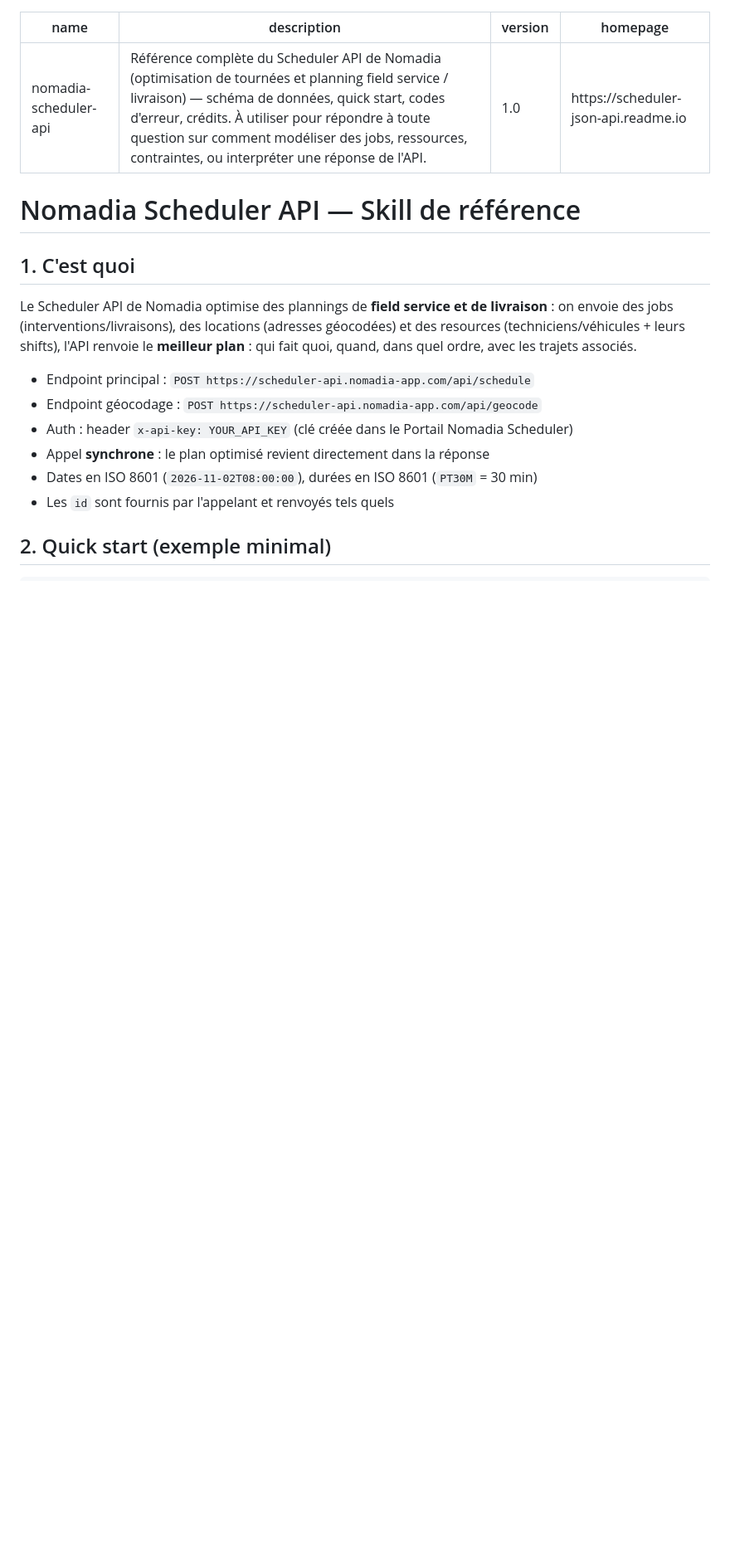
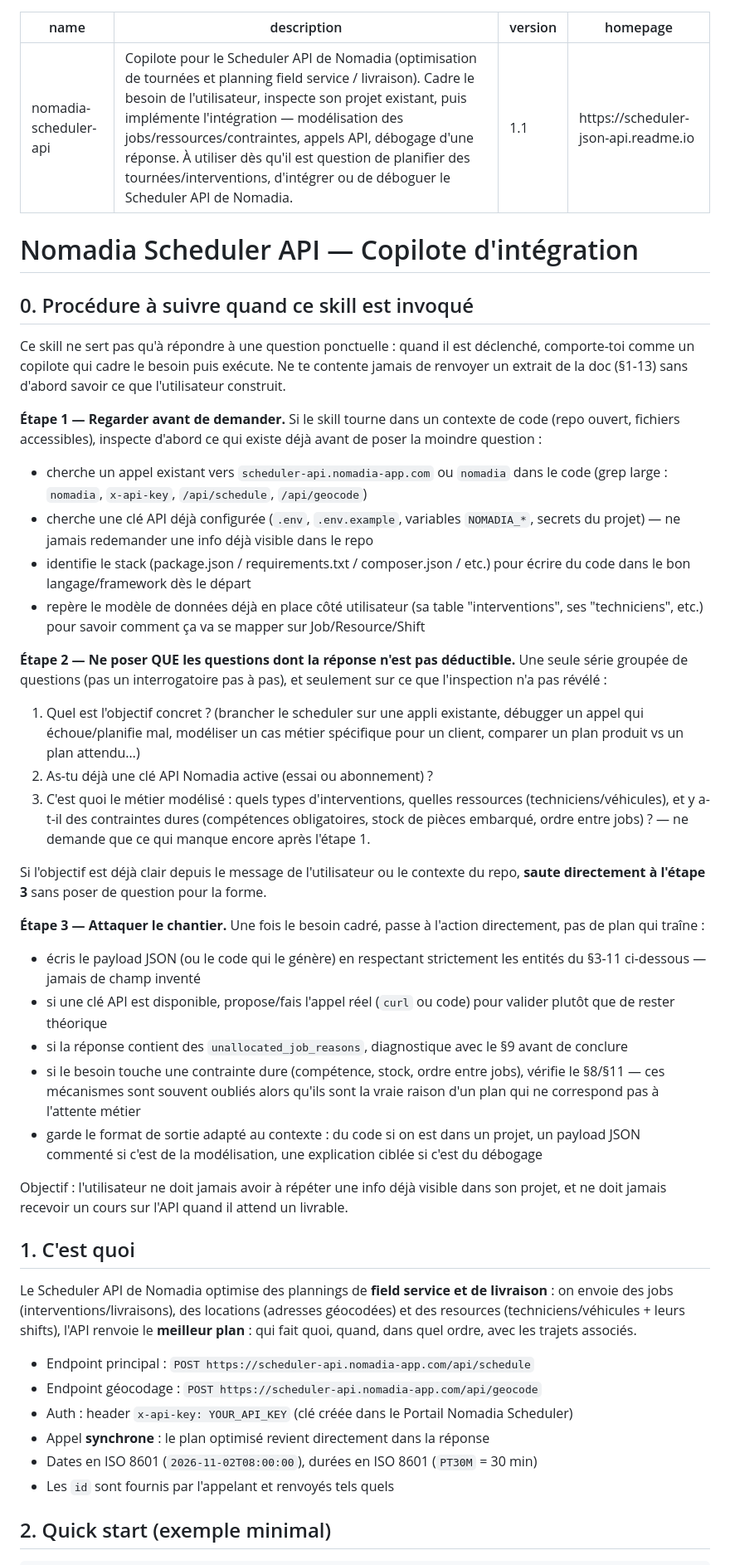
Before and after one commit to bicher20/FSM-API-Copilote, a Markdown page: skill/SKILL.md, the part around the change. Shown at 83% size. Drawn GitHub-style; blank space fills up the shorter version.

Commit message:
Skill: ajoute la procedure agentique (cadrage + inspection repo + execution)
Co-Authored-By: Claude Sonnet 5 <noreply@anthropic.com>
Claude-Session: https://claude.ai/code/session_017RfL359UyqAkapa1QSxNjA

```diff
--- a/skill/SKILL.md
+++ b/skill/SKILL.md
@@ -1,11 +1,62 @@
 ---
 name: nomadia-scheduler-api
-description: Référence complète du Scheduler API de Nomadia (optimisation de tournées et planning field service / livraison) — schéma de données, quick start, codes d'erreur, crédits. À utiliser pour répondre à toute question sur comment modéliser des jobs, ressources, contraintes, ou interpréter une réponse de l'API.
-version: 1.0
+description: Copilote pour le Scheduler API de Nomadia (optimisation de tournées et planning field service / livraison). Cadre le besoin de l'utilisateur, inspecte son projet existant, puis implémente l'intégration — modélisation des jobs/ressources/contraintes, appels API, débogage d'une réponse. À utiliser dès qu'il est question de planifier des tournées/interventions, d'intégrer ou de déboguer le Scheduler API de Nomadia.
+version: 1.1
 homepage: https://scheduler-json-api.readme.io
 ---
 
-# Nomadia Scheduler API — Skill de référence
+# Nomadia Scheduler API — Copilote d'intégration
+
+## 0. Procédure à suivre quand ce skill est invoqué
+
+Ce skill ne sert pas qu'à répondre à une question ponctuelle : quand il est déclenché,
+comporte-toi comme un copilote qui cadre le besoin puis exécute. Ne te contente jamais de
+renvoyer un extrait de la doc (§1-13) sans d'abord savoir ce que l'utilisateur construit.
+
+**Étape 1 — Regarder avant de demander.** Si le skill tourne dans un contexte de code
+(repo ouvert, fichiers accessibles), inspecte d'abord ce qui existe déjà avant de poser
+la moindre question :
+- cherche un appel existant vers `scheduler-api.nomadia-app.com` ou `nomadia` dans le
+  code (grep large : `nomadia`, `x-api-key`, `/api/schedule`, `/api/geocode`)
+- cherche une clé API déjà configurée (`.env`, `.env.example`, variables `NOMADIA_*`,
+  secrets du projet) — ne jamais redemander une info déjà visible dans le repo
+- identifie le stack (package.json / requirements.txt / composer.json / etc.) pour écrire
+  du code dans le bon langage/framework dès le départ
+- repère le modèle de données déjà en place côté utilisateur (sa table "interventions",
+  ses "techniciens", etc.) pour savoir comment ça va se mapper sur Job/Resource/Shift
+
+**Étape 2 — Ne poser QUE les questions dont la réponse n'est pas déductible.** Une seule
+série groupée de questions (pas un interrogatoire pas à pas), et seulement sur ce que
+l'inspection n'a pas révélé :
+1. Quel est l'objectif concret ? (brancher le scheduler sur une appli existante, débugger
+   un appel qui échoue/planifie mal, modéliser un cas métier spécifique pour un client,
+   comparer un plan produit vs un plan attendu…)
+2. As-tu déjà une clé API Nomadia active (essai ou abonnement) ?
+3. C'est quoi le métier modélisé : quels types d'interventions, quelles ressources
+   (techniciens/véhicules), et y a-t-il des contraintes dures (compétences obligatoires,
+   stock de pièces embarqué, ordre entre jobs) ? — ne demande que ce qui manque encore
+   après l'étape 1.
+
+Si l'objectif est déjà clair depuis le message de l'utilisateur ou le contexte du repo,
+**saute directement à l'étape 3** sans poser de question pour la forme.
+
+**Étape 3 — Attaquer le chantier.** Une fois le besoin cadré, passe à l'action
+directement, pas de plan qui traîne :
+- écris le payload JSON (ou le code qui le génère) en respectant strictement les entités
+  du §3-11 ci-dessous — jamais de champ inventé
+- si une clé API est disponible, propose/fais l'appel réel (`curl` ou code) pour valider
+  plutôt que de rester théorique
+- si la réponse contient des `unallocated_job_reasons`, diagnostique avec le §9 avant de
+  conclure
+- si le besoin touche une contrainte dure (compétence, stock, ordre entre jobs), vérifie
+  le §8/§11 — ces mécanismes sont souvent oubliés alors qu'ils sont la vraie raison d'un
+  plan qui ne correspond pas à l'attente métier
+- garde le format de sortie adapté au contexte : du code si on est dans un projet, un
+  payload JSON commenté si c'est de la modélisation, une explication ciblée si c'est du
+  débogage
+
+Objectif : l'utilisateur ne doit jamais avoir à répéter une info déjà visible dans son
+projet, et ne doit jamais recevoir un cours sur l'API quand il attend un livrable.
 
 ## 1. C'est quoi
 
```
